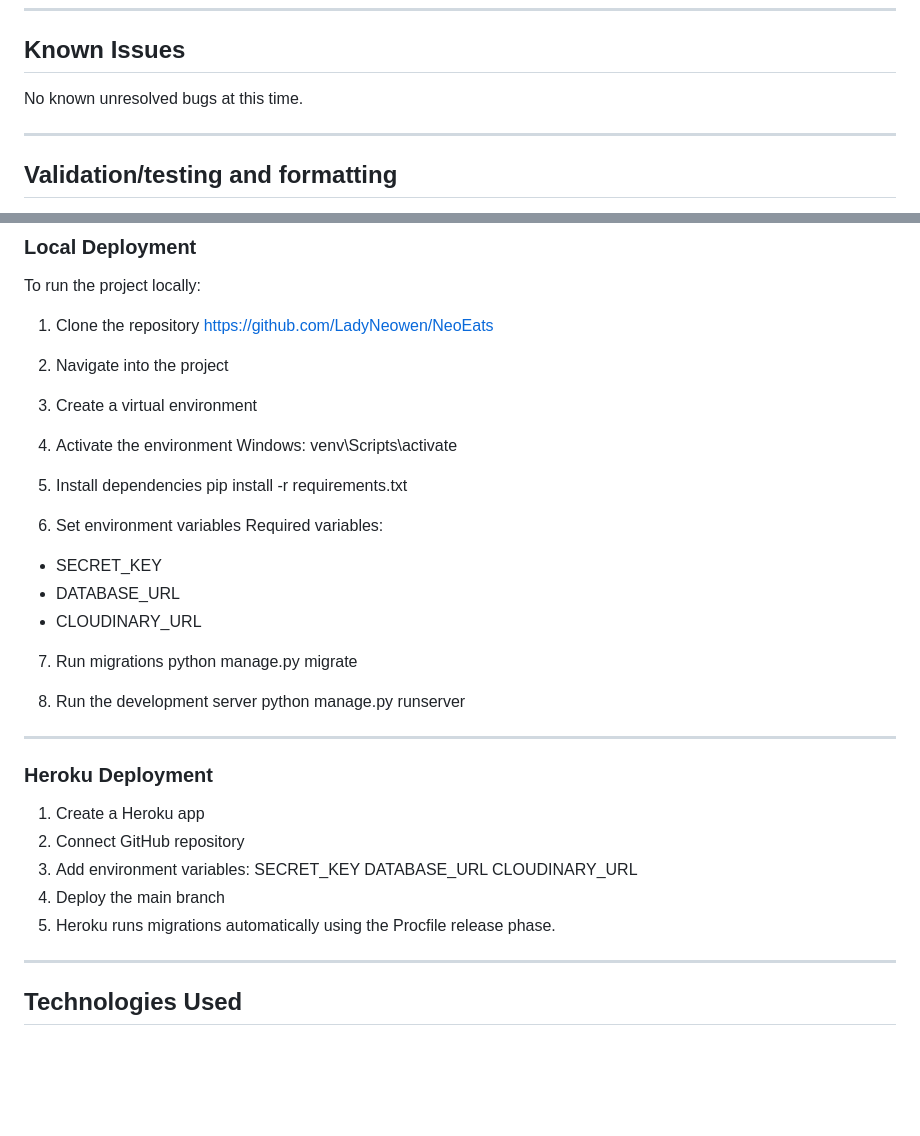
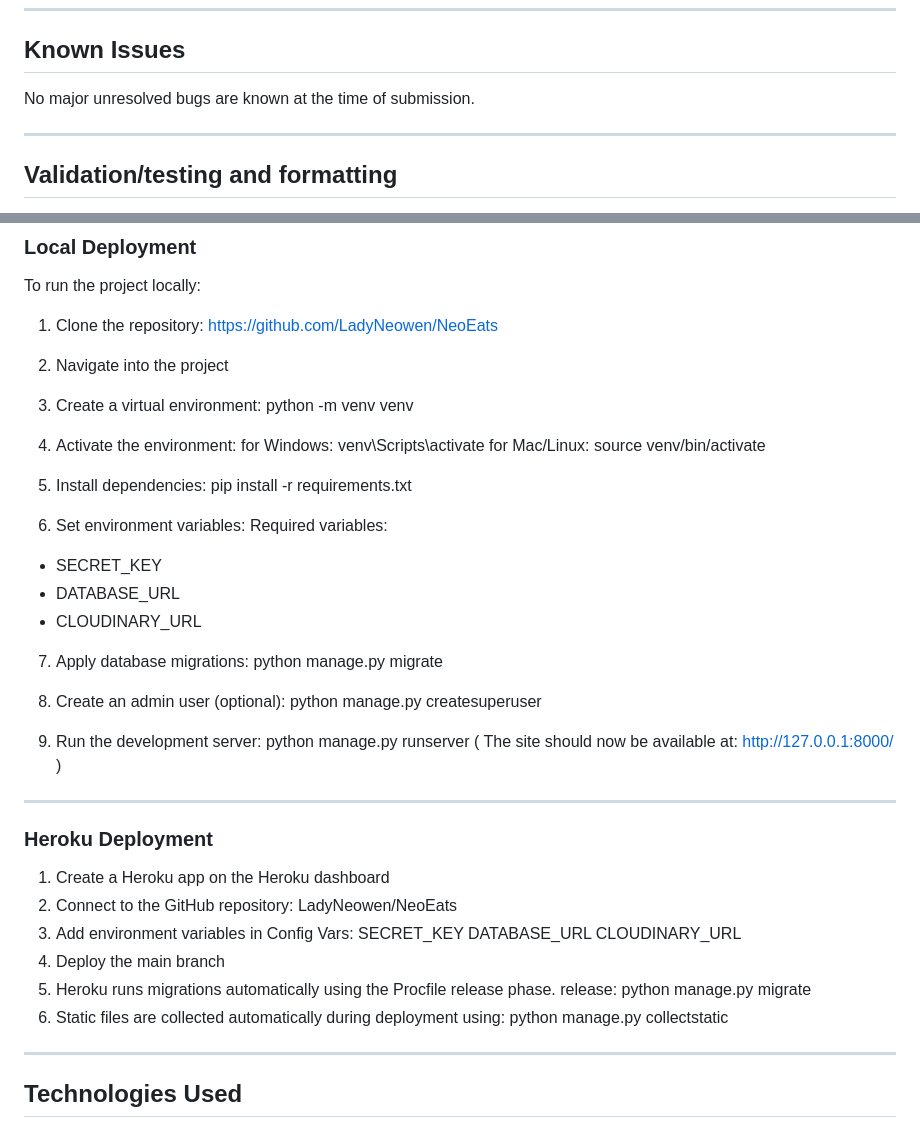
Before and after one commit to LadyNeowen/NeoEats, a Markdown page: README.md, 2 parts joined by grey strips. Rendered like a GitHub page; blank space fills up the shorter version.

Commit message:
Updated README for deployment

```diff
--- a/README.md
+++ b/README.md
@@ -311,7 +311,7 @@ All known critical issues have been resolved.
 
 ## Known Issues
 
-No known unresolved bugs at this time.
+No major unresolved bugs are known at the time of submission.
 
 ---
 
@@ -364,45 +364,55 @@ No major validation errors were detected.
 
 To run the project locally:
 
-1. Clone the repository
+1. Clone the repository:
 https://github.com/LadyNeowen/NeoEats
 
 2. Navigate into the project
 
-3. Create a virtual environment
+3. Create a virtual environment:
+python -m venv venv
 
-4. Activate the environment
-Windows: venv\Scripts\activate
+4. Activate the environment:
+for Windows:
+venv\Scripts\activate
+for Mac/Linux:
+source venv/bin/activate
 
-5. Install dependencies
+5. Install dependencies:
 pip install -r requirements.txt
 
-6. Set environment variables
+6. Set environment variables:
 Required variables:
 
 * SECRET_KEY
 * DATABASE_URL
 * CLOUDINARY_URL
 
-7. Run migrations
+7. Apply database migrations:
 python manage.py migrate
 
-8. Run the development server
+8. Create an admin user (optional):
+python manage.py createsuperuser
+
+9. Run the development server:
 python manage.py runserver
+( The site should now be available at: http://127.0.0.1:8000/ )
 
 ---
 
 ### Heroku Deployment
 
-1. Create a Heroku app
-2. Connect GitHub repository
-3. Add environment variables:
+1. Create a Heroku app on the Heroku dashboard
+2. Connect to the GitHub repository: LadyNeowen/NeoEats
+3. Add environment variables in Config Vars:
 SECRET_KEY
 DATABASE_URL
 CLOUDINARY_URL
 4. Deploy the main branch
 5. Heroku runs migrations automatically using the Procfile release phase.
-
+release: python manage.py migrate
+6. Static files are collected automatically during deployment using:
+python manage.py collectstatic
 ---
 
 ## Technologies Used
```
